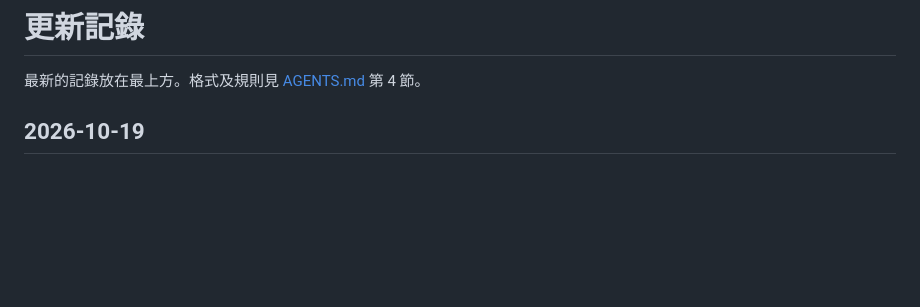
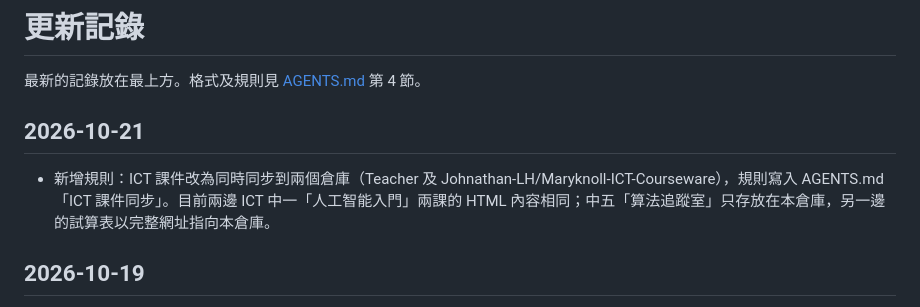
Before and after one commit to Johnathan-LH/Teacher, a Markdown page: CHANGELOG.md, the part around the change. GitHub-like rendering; blank space fills up the shorter version.

```diff
--- a/CHANGELOG.md
+++ b/CHANGELOG.md
@@ -1,6 +1,9 @@
 # 更新記錄
 
 最新的記錄放在最上方。格式及規則見 [AGENTS.md](AGENTS.md) 第 4 節。
+
+## 2026-10-21
+- 新增規則：ICT 課件改為同時同步到兩個倉庫（Teacher 及 Johnathan-LH/Maryknoll-ICT-Courseware），規則寫入 AGENTS.md「ICT 課件同步」。目前兩邊 ICT 中一「人工智能入門」兩課的 HTML 內容相同；中五「算法追蹤室」只存放在本倉庫，另一邊的試算表以完整網址指向本倉庫。
 
 ## 2026-10-19
 - 修改：數學 中二第 3 課「恆等式」（Math/F2/恆等式.html）以新版本取代：環節時間改為 引入 14:25–14:29、熱身 14:29–14:33、新知 14:33–14:38、證明是恆等式 14:38–14:46、鞏固練習 14:46–14:55、總結 14:55–15:00；第 1 題拆成 1(a) 數字等式、1(b) 代入 x 值；各環節必做題目改為 q1a、q1b、q2–q4、q6–q8、q9、q10、q12、q15、q16；q5、q11、q14、q17、q18 標示為「做得快」才做，q13 標示為「老師示範」；q9、q10、q12 只在網站作答、課後才抄到工作紙；新增代入 x 值的選擇及方程式核對區；移除購物模型（shop）。儲存版本由 v11 改為 v13，舊的作答記錄不會帶到新版本。
```
Also changed, not shown: AGENTS.md (+18 -0 lines).
